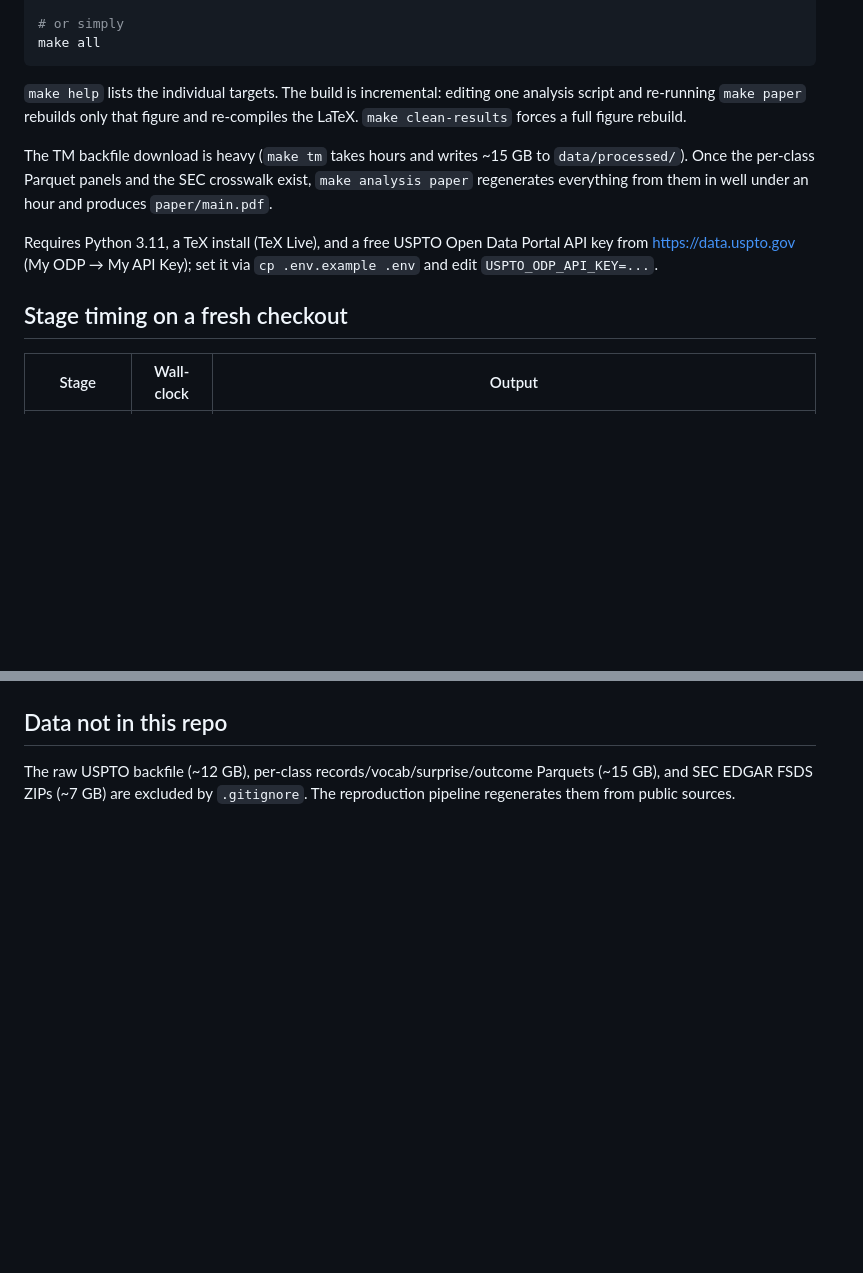
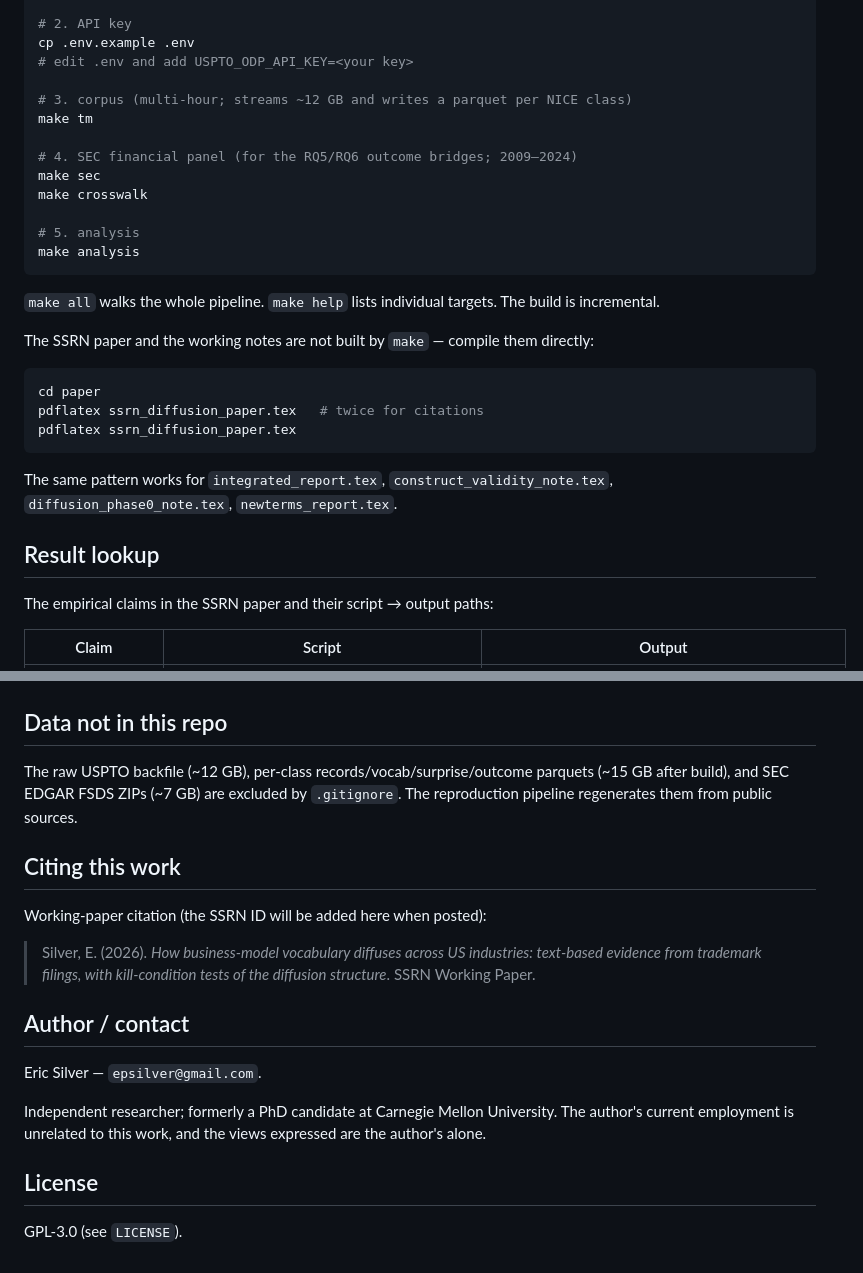
Before and after one commit to ericsilver/novelty, a Markdown page: README.md, 2 parts joined by grey strips. Drawn GitHub-style; blank space fills up the shorter version.

Commit message:
README: lead with diffusion / SSRN paper; preserve original-line reference; add Result lookup table
Co-Authored-By: Claude Fable 5 <noreply@anthropic.com>

````diff
--- a/README.md
+++ b/README.md
@@ -63,22 +61,34 @@ make setup tm sec crosswalk analysis paper
 
-# or simply
-make all
+# 2. API key
+cp .env.example .env
+# edit .env and add USPTO_ODP_API_KEY=<your key>
+
+# 3. corpus (multi-hour; streams ~12 GB and writes a parquet per NICE class)
+make tm
+
+# 4. SEC financial panel (for the RQ5/RQ6 outcome bridges; 2009–2024)
+make sec
+make crosswalk
+
+# 5. analysis
+make analysis
 ```
 
-`make help` lists the individual targets. The build is incremental: editing one
-analysis script and re-running `make paper` rebuilds only that figure and
-re-compiles the LaTeX. `make clean-results` forces a full figure rebuild.
+`make all` walks the whole pipeline. `make help` lists individual targets. The build is incremental.
 
-The TM backfile download is heavy (`make tm` takes hours and writes
-~15 GB to `data/processed/`). Once the per-class Parquet panels and the
-SEC crosswalk exist, `make analysis paper` regenerates everything from
-them in well under an hour and produces `paper/main.pdf`.
+The SSRN paper and the working notes are not built by `make` — compile them directly:
 
-Requires Python 3.11, a TeX install (TeX Live), and a free USPTO Open Data
-Portal API key from <https://data.uspto.gov> (My ODP → My API Key); set it
-via `cp .env.example .env` and edit `USPTO_ODP_API_KEY=...`.
+```bash
+cd paper
+pdflatex ssrn_diffusion_paper.tex   # twice for citations
+pdflatex ssrn_diffusion_paper.tex
+```
 
-## Stage timing on a fresh checkout
+The same pattern works for `integrated_report.tex`, `construct_validity_note.tex`, `diffusion_phase0_note.tex`, `newterms_report.tex`.
 
-| Stage | Wall-clock | Output |
+## Result lookup
+
+The empirical claims in the SSRN paper and their script → output paths:
+
+| Claim | Script | Output |
 |---|---|---|
@@ -98,6 +111,20 @@ entry in the `FIGURES` list so `make paper` notices it), and `\input` /
 
 ## Data not in this repo
 
-The raw USPTO backfile (~12 GB), per-class records/vocab/surprise/outcome
-Parquets (~15 GB), and SEC EDGAR FSDS ZIPs (~7 GB) are excluded by
-`.gitignore`. The reproduction pipeline regenerates them from public sources.
+The raw USPTO backfile (~12 GB), per-class records/vocab/surprise/outcome parquets (~15 GB after build), and SEC EDGAR FSDS ZIPs (~7 GB) are excluded by `.gitignore`. The reproduction pipeline regenerates them from public sources.
+
+## Citing this work
+
+Working-paper citation (the SSRN ID will be added here when posted):
+
+> Silver, E. (2026). *How business-model vocabulary diffuses across US industries: text-based evidence from trademark filings, with kill-condition tests of the diffusion structure*. SSRN Working Paper.
+
+## Author / contact
+
+Eric Silver — `epsilver@gmail.com`.
+
+Independent researcher; formerly a PhD candidate at Carnegie Mellon University. The author's current employment is unrelated to this work, and the views expressed are the author's alone.
+
+## License
+
+GPL-3.0 (see `LICENSE`).
````
Also changed, not shown: other parts of README.md (+65 -64 lines).
